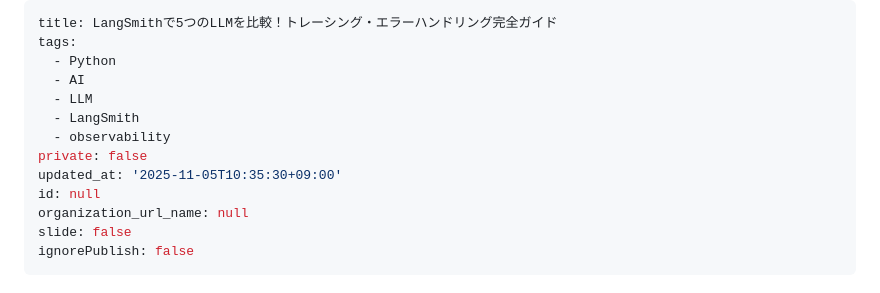
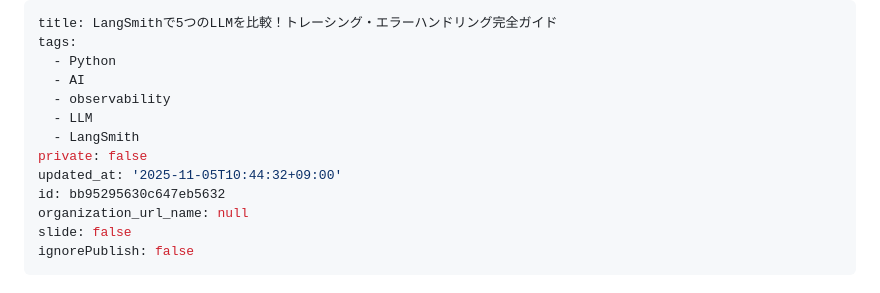
Before and after one commit to koshikawa-masato/AI-Vtuber-Project, a Markdown page: public/LangSmithで複数LLMプロバイダーを比較_トレーシングとエラーハンドリング.md, the part around the change. GitHub-like rendering.

Commit message:
docs: Publish LangSmith article to Qiita
Published article:
- Title: LangSmithで5つのLLMを比較！トレーシング・エラーハンドリング完全ガイド
- ID: bb95295630c647eb5632
- URL: https://qiita.com/koshikawa-masato/items/bb95295630c647eb5632

🤖 Generated with [Claude Code](https://claude.com/claude-code)

Co-Authored-By: Claude <noreply@anthropic.com>

```diff
--- a/public/LangSmithで複数LLMプロバイダーを比較_トレーシングとエラーハンドリング.md
+++ b/public/LangSmithで複数LLMプロバイダーを比較_トレーシングとエラーハンドリング.md
@@ -3,12 +3,12 @@ title: LangSmithで5つのLLMを比較！トレーシング・エラーハンド
 tags:
   - Python
   - AI
+  - observability
   - LLM
   - LangSmith
-  - observability
 private: false
-updated_at: '2025-11-05T10:35:30+09:00'
-id: null
+updated_at: '2025-11-05T10:44:32+09:00'
+id: bb95295630c647eb5632
 organization_url_name: null
 slide: false
 ignorePublish: false
```
